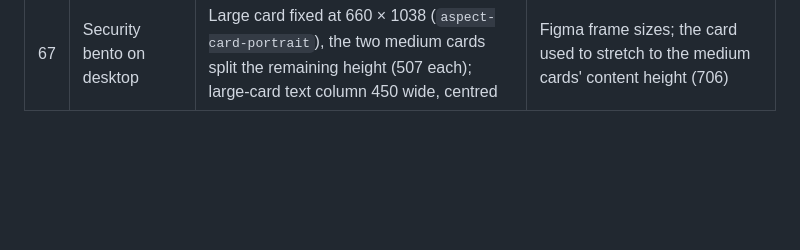
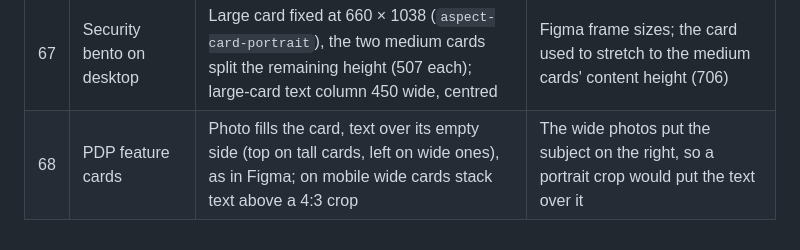
Before and after one commit to itsgigi/octopus-website, a Markdown page: docs/DECISIONS.md, the part around the change. Rendered like a GitHub page; blank space fills up the shorter version.

```diff
--- a/docs/DECISIONS.md
+++ b/docs/DECISIONS.md
@@ -71,3 +71,4 @@ Ambiguities in the brief / design system and the option chosen. Design-level dis
 | 65 | Image focal point | Optional `focus` on `ImageRef` (CSS object-position) in the JSON, applied by `ProductImage` | The crop subject is content, not layout: the kettle sits on the right of a landscape photo and fell out of the portrait mobile card |
 | 66 | Category section titles | "Kitchen", "Home Security", "Accessories" use the H1 scale (60 desktop · 48 tablet · 40 mobile), still as `<h2>` | Checked against Figma by the developer: the section titles are 60 px, not H2/L 44 as first extracted |
 | 67 | Security bento on desktop | Large card fixed at 660 × 1038 (`aspect-card-portrait`), the two medium cards split the remaining height (507 each); large-card text column 450 wide, centred | Figma frame sizes; the card used to stretch to the medium cards' content height (706) |
+| 68 | PDP feature cards | Photo fills the card, text over its empty side (top on tall cards, left on wide ones), as in Figma; on mobile wide cards stack text above a 4:3 crop | The wide photos put the subject on the right, so a portrait crop would put the text over it |
```
Also changed, not shown: README.md (+3 -1 lines), public/images/features/blender-clean.jpg (added), public/images/features/blender-power.jpg (added), public/images/features/blender-presets.jpg (added), public/images/features/blender-pulse.jpg (added), public/images/lifestyle/octopus-countertop-blender-1.jpg (added), public/images/lifestyle/octopus-countertop-blender-2.jpg (added), 4 other files.
